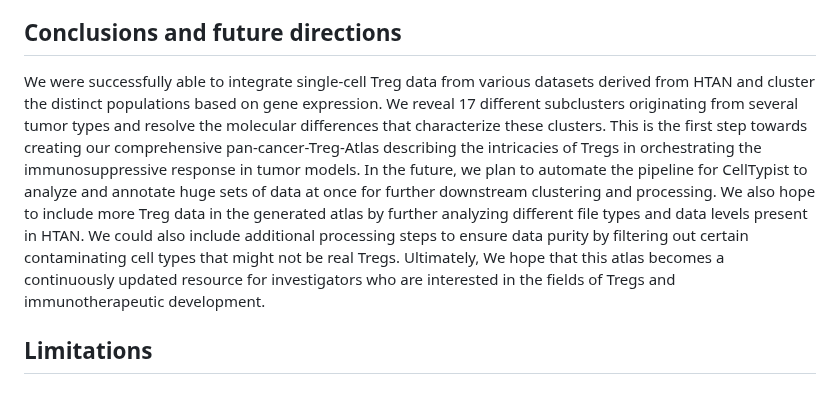
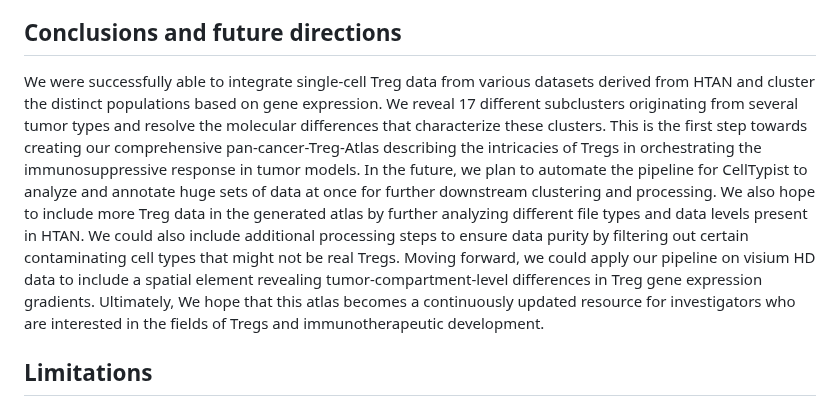
Before and after one commit to NCI-HTAN-Jamborees/Pan-cancer-Treg-Atlas, a Markdown page: README.md, the part around the change. GitHub-like rendering.

```diff
--- a/README.md
+++ b/README.md
@@ -42,7 +42,7 @@ UMAP showing clustering of Tregs from different tumor types.
 Following the clustering of our extracted Tregs into distinct subtypes originating from different tumor tissues, the populations could be further segreated based on spiecifc gene expressions. This allows the creation of bubble plots summarizing the gene expression profiles of our extracted Treg populations. We can additionally link this to the metadata allowing us to reveal the frequency of certain profiles in responders vs. non responders for example. We can also conduct additional molecular analyses such as pathway analysis, Tcell receptor (TCR) repertoire profiling, and trajectory analysis.
 
 ## Conclusions and future directions
-We were successfully able to integrate single-cell Treg data from various datasets derived from HTAN and cluster the distinct populations based on gene expression. We reveal 17 different subclusters originating from several tumor types and resolve the molecular differences that characterize these clusters. This is the first step towards creating our comprehensive pan-cancer-Treg-Atlas describing the intricacies of Tregs in orchestrating the immunosuppressive response in tumor models. In the future, we plan to automate the pipeline for CellTypist to analyze and annotate huge sets of data at once for further downstream clustering and processing. We also hope to include more Treg data in the generated atlas by further analyzing different file types and data levels present in HTAN. We could also include additional processing steps to ensure data purity by filtering out certain contaminating cell types that might not be real Tregs. Ultimately, We hope that this atlas becomes a continuously updated resource for investigators who are interested in the fields of Tregs and immunotherapeutic development.
+We were successfully able to integrate single-cell Treg data from various datasets derived from HTAN and cluster the distinct populations based on gene expression. We reveal 17 different subclusters originating from several tumor types and resolve the molecular differences that characterize these clusters. This is the first step towards creating our comprehensive pan-cancer-Treg-Atlas describing the intricacies of Tregs in orchestrating the immunosuppressive response in tumor models. In the future, we plan to automate the pipeline for CellTypist to analyze and annotate huge sets of data at once for further downstream clustering and processing. We also hope to include more Treg data in the generated atlas by further analyzing different file types and data levels present in HTAN. We could also include additional processing steps to ensure data purity by filtering out certain contaminating cell types that might not be real Tregs. Moving forward, we could apply our pipeline on visium HD data to include a spatial element revealing tumor-compartment-level differences in Treg gene expression gradients. Ultimately, We hope that this atlas becomes a continuously updated resource for investigators who are interested in the fields of Tregs and immunotherapeutic development.
 
 ## Limitations
 - Here, we were limited by the use of level 4 HTAN data due to time constraints, ultimately limiting the number of datasets we could use for analysis.
```
